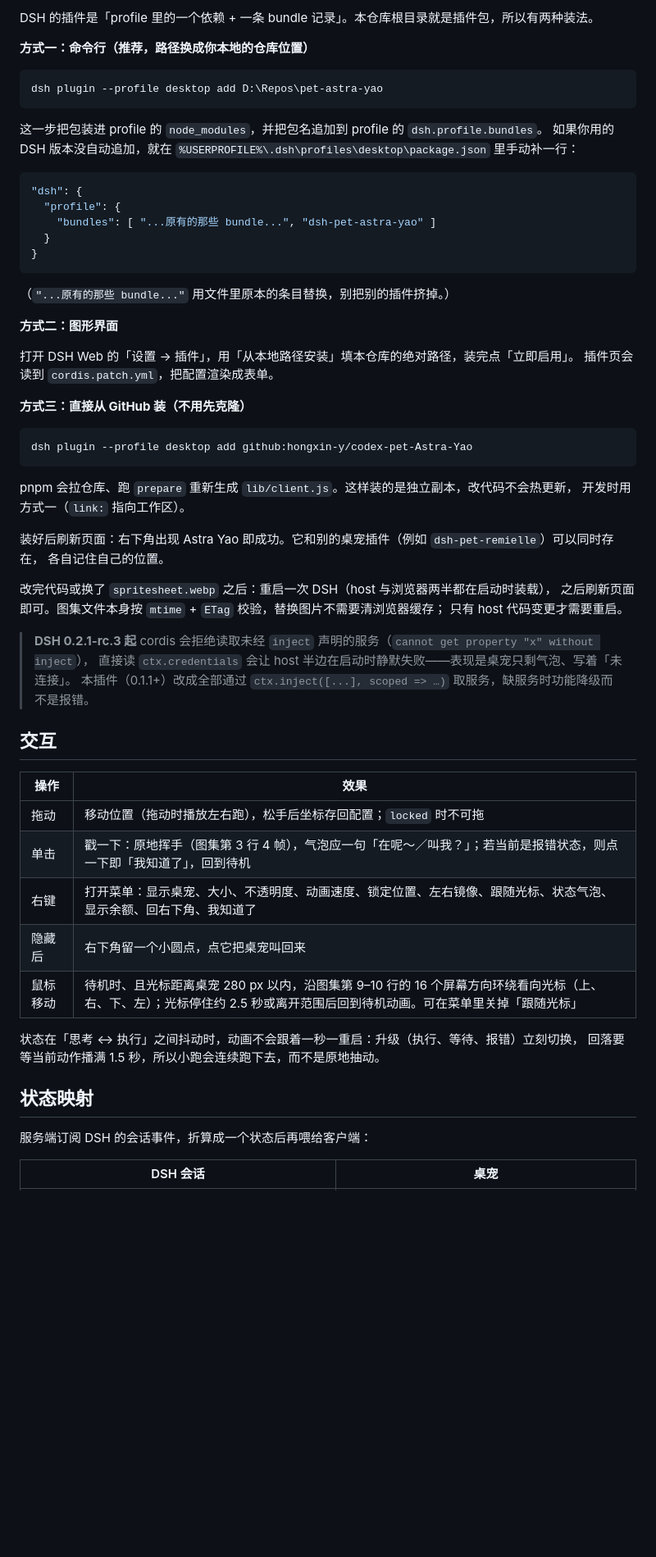
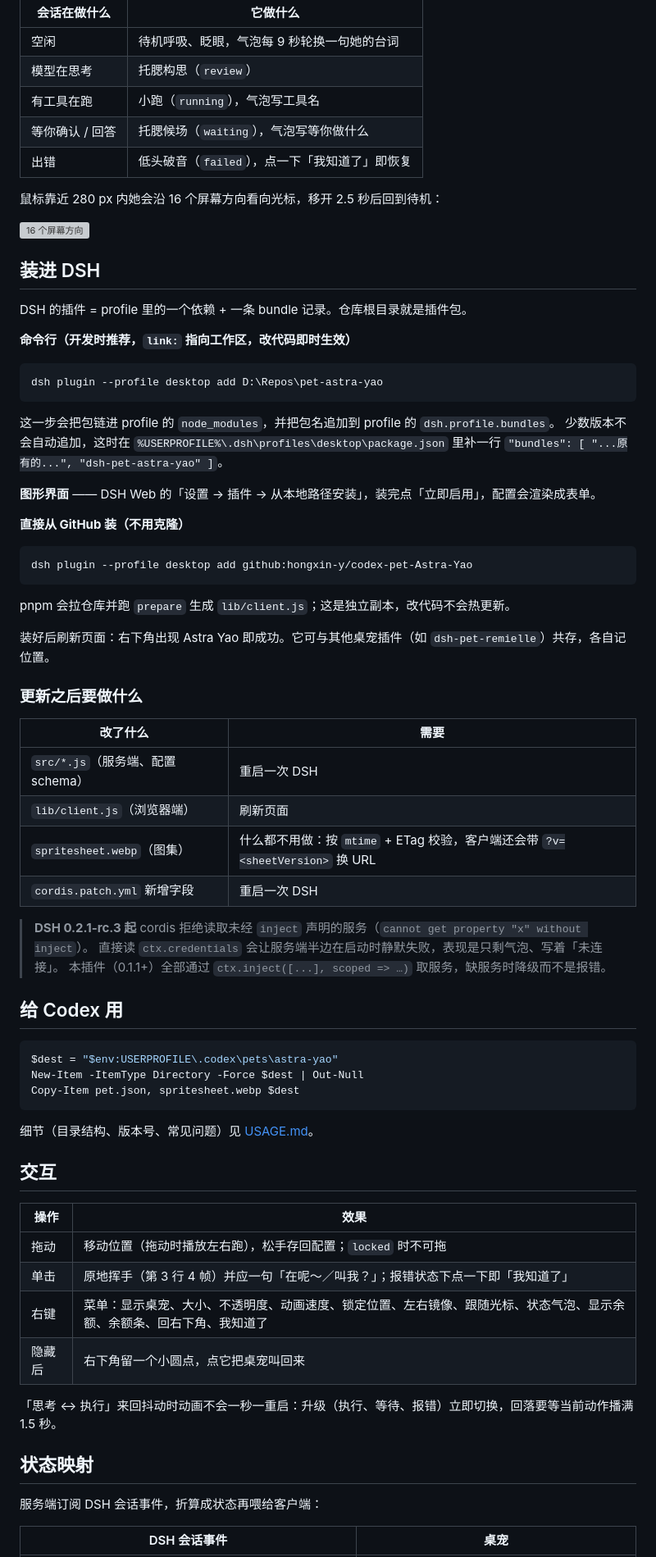
Before and after one commit to hongxin-y/codex-pet-Astra-Yao, a Markdown page: README.md, the part around one of its changes. Shown at 82% size. GitHub-like rendering; blank space fills up the shorter version; grey boxes are pictures that could not be loaded.

````diff
--- a/README.md
+++ b/README.md
@@ -63,66 +43,79 @@ pet-astra-yao/
 
-DSH 的插件是「profile 里的一个依赖 + 一条 bundle 记录」。本仓库根目录就是插件包，所以有两种装法。
+| 会话在做什么 | 它做什么 |
+| --- | --- |
+| 空闲 | 待机呼吸、眨眼，气泡每 9 秒轮换一句她的台词 |
+| 模型在思考 | 托腮构思（`review`） |
+| 有工具在跑 | 小跑（`running`），气泡写工具名 |
+| 等你确认 / 回答 | 托腮候场（`waiting`），气泡写等你做什么 |
+| 出错 | 低头破音（`failed`），点一下「我知道了」即恢复 |
 
-**方式一：命令行（推荐，路径换成你本地的仓库位置）**
+鼠标靠近 280 px 内她会沿 16 个屏幕方向看向光标，移开 2.5 秒后回到待机：
+
+<img src="docs/look-directions.webp" width="420" alt="16 个屏幕方向">
+
+## 装进 DSH
+
+DSH 的插件 = profile 里的一个依赖 + 一条 bundle 记录。仓库根目录就是插件包。
+
+**命令行（开发时推荐，`link:` 指向工作区，改代码即时生效）**
 
 ```powershell
 dsh plugin --profile desktop add D:\Repos\pet-astra-yao
 ```
 
-这一步把包装进 profile 的 `node_modules`，并把包名追加到 profile 的 `dsh.profile.bundles`。
-如果你用的 DSH 版本没自动追加，就在 `%USERPROFILE%\.dsh\profiles\desktop\package.json` 里手动补一行：
+这一步会把包链进 profile 的 `node_modules`，并把包名追加到 profile 的 `dsh.profile.bundles`。
+少数版本不会自动追加，这时在 `%USERPROFILE%\.dsh\profiles\desktop\package.json` 里补一行
+`"bundles": [ "...原有的...", "dsh-pet-astra-yao" ]`。
 
-```json
-"dsh": {
-  "profile": {
-    "bundles": [ "...原有的那些 bundle...", "dsh-pet-astra-yao" ]
-  }
-}
-```
+**图形界面** —— DSH Web 的「设置 → 插件 → 从本地路径安装」，装完点「立即启用」，配置会渲染成表单。
 
-（`"...原有的那些 bundle..."` 用文件里原本的条目替换，别把别的插件挤掉。）
-
-**方式二：图形界面**
-
-打开 DSH Web 的「设置 → 插件」，用「从本地路径安装」填本仓库的绝对路径，装完点「立即启用」。
-插件页会读到 `cordis.patch.yml`，把配置渲染成表单。
-
-**方式三：直接从 GitHub 装（不用先克隆）**
+**直接从 GitHub 装（不用克隆）**
 
 ```powershell
 dsh plugin --profile desktop add github:hongxin-y/codex-pet-Astra-Yao
 ```
 
-pnpm 会拉仓库、跑 `prepare` 重新生成 `lib/client.js`。这样装的是独立副本，改代码不会热更新，
-开发时用方式一（`link:` 指向工作区）。
+pnpm 会拉仓库并跑 `prepare` 生成 `lib/client.js`；这是独立副本，改代码不会热更新。
 
-装好后刷新页面：右下角出现 Astra Yao 即成功。它和别的桌宠插件（例如 `dsh-pet-remielle`）可以同时存在，
-各自记住自己的位置。
+装好后刷新页面：右下角出现 Astra Yao 即成功。它可与其他桌宠插件（如 `dsh-pet-remielle`）共存，各自记位置。
 
-改完代码或换了 `spritesheet.webp` 之后：重启一次 DSH（host 与浏览器两半都在启动时装载），
-之后刷新页面即可。图集文件本身按 `mtime` + `ETag` 校验，替换图片不需要清浏览器缓存；
-只有 host 代码变更才需要重启。
+### 更新之后要做什么
 
-> **DSH 0.2.1-rc.3 起** cordis 会拒绝读取未经 `inject` 声明的服务（`cannot get property "x" without inject`），
-> 直接读 `ctx.credentials` 会让 host 半边在启动时静默失败——表现是桌宠只剩气泡、写着「未连接」。
-> 本插件（0.1.1+）改成全部通过 `ctx.inject([...], scoped => …)` 取服务，缺服务时功能降级而不是报错。
+| 改了什么 | 需要 |
+| --- | --- |
+| `src/*.js`（服务端、配置 schema） | 重启一次 DSH |
+| `lib/client.js`（浏览器端） | 刷新页面 |
+| `spritesheet.webp`（图集） | 什么都不用做：按 `mtime` + ETag 校验，客户端还会带 `?v=<sheetVersion>` 换 URL |
+| `cordis.patch.yml` 新增字段 | 重启一次 DSH |
+
+> **DSH 0.2.1-rc.3 起** cordis 拒绝读取未经 `inject` 声明的服务（`cannot get property "x" without inject`）。
+> 直接读 `ctx.credentials` 会让服务端半边在启动时静默失败，表现是只剩气泡、写着「未连接」。
+> 本插件（0.1.1+）全部通过 `ctx.inject([...], scoped => …)` 取服务，缺服务时降级而不是报错。
+
+## 给 Codex 用
+
+```powershell
+$dest = "$env:USERPROFILE\.codex\pets\astra-yao"
+New-Item -ItemType Directory -Force $dest | Out-Null
+Copy-Item pet.json, spritesheet.webp $dest
+```
+
+细节（目录结构、版本号、常见问题）见 [USAGE.md](USAGE.md)。
 
 ## 交互
 
 | 操作 | 效果 |
 | --- | --- |
-| 拖动 | 移动位置（拖动时播放左右跑），松手后坐标存回配置；`locked` 时不可拖 |
-| 单击 | 戳一下：原地挥手（图集第 3 行 4 帧），气泡应一句「在呢～／叫我？」；若当前是报错状态，则点一下即「我知道了」，回到待机 |
-| 右键 | 打开菜单：显示桌宠、大小、不透明度、动画速度、锁定位置、左右镜像、跟随光标、状态气泡、显示余额、回右下角、我知道了 |
+| 拖动 | 移动位置（拖动时播放左右跑），松手存回配置；`locked` 时不可拖 |
+| 单击 | 原地挥手（第 3 行 4 帧）并应一句「在呢～／叫我？」；报错状态下点一下即「我知道了」 |
+| 右键 | 菜单：显示桌宠、大小、不透明度、动画速度、锁定位置、左右镜像、跟随光标、状态气泡、显示余额、余额条、回右下角、我知道了 |
 | 隐藏后 | 右下角留一个小圆点，点它把桌宠叫回来 |
-| 鼠标移动 | 待机时、且光标距离桌宠 280 px 以内，沿图集第 9–10 行的 16 个屏幕方向环绕看向光标（上、右、下、左）；光标停住约 2.5 秒或离开范围后回到待机动画。可在菜单里关掉「跟随光标」 |
 
-状态在「思考 ↔ 执行」之间抖动时，动画不会跟着一秒一重启：升级（执行、等待、报错）立刻切换，
-回落要等当前动作播满 1.5 秒，所以小跑会连续跑下去，而不是原地抽动。
+「思考 ↔ 执行」来回抖动时动画不会一秒一重启：升级（执行、等待、报错）立即切换，回落要等当前动作播满 1.5 秒。
 
 ## 状态映射
 
-服务端订阅 DSH 的会话事件，折算成一个状态后再喂给客户端：
+服务端订阅 DSH 会话事件，折算成状态再喂给客户端：
 
-| DSH 会话 | 桌宠 |
+| DSH 会话事件 | 桌宠 |
 | --- | --- |
````
Also changed, not shown: other parts of README.md (+147 -156 lines), assets/icon-180.png, assets/screenshot-chat.png, docs/shot-dsh.png (added), 3 other files.
